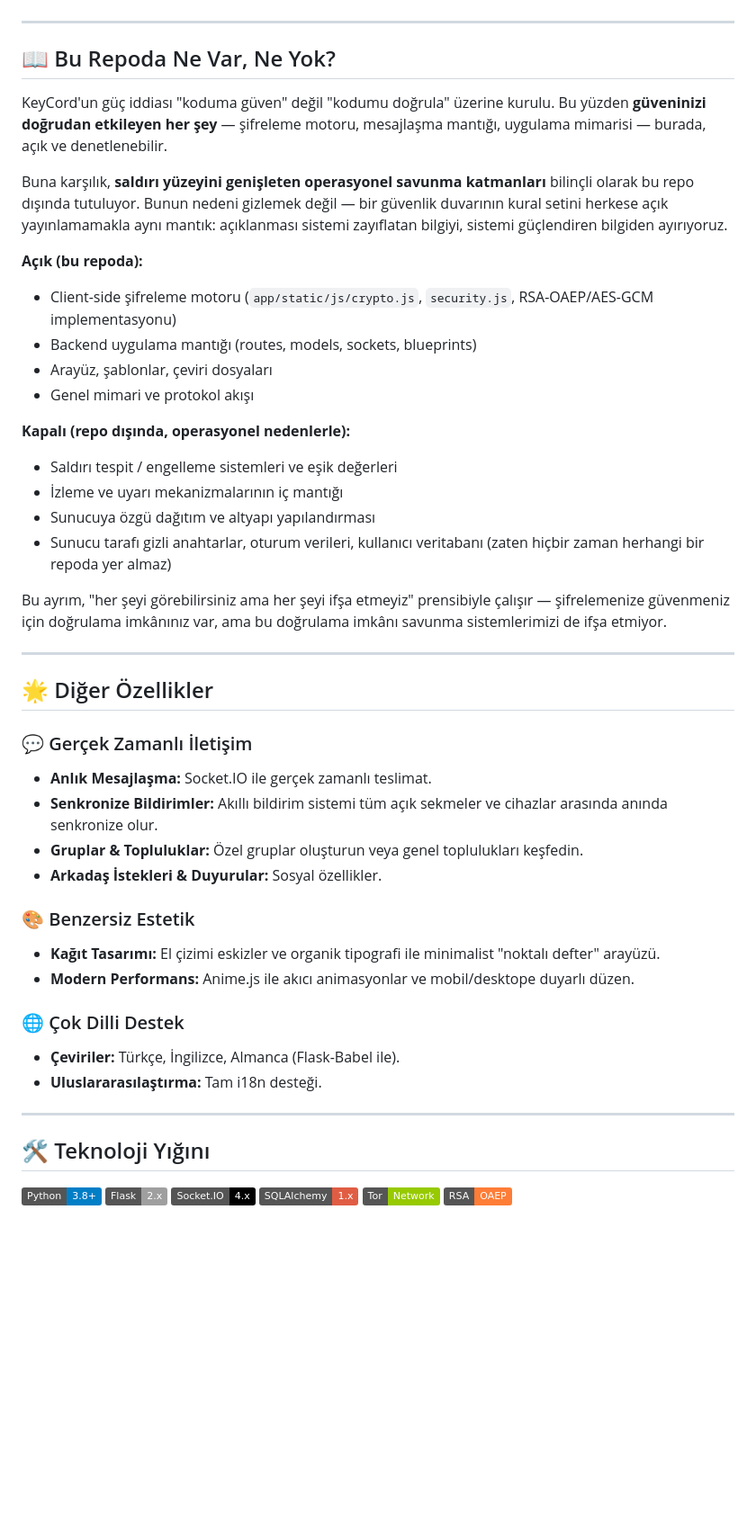
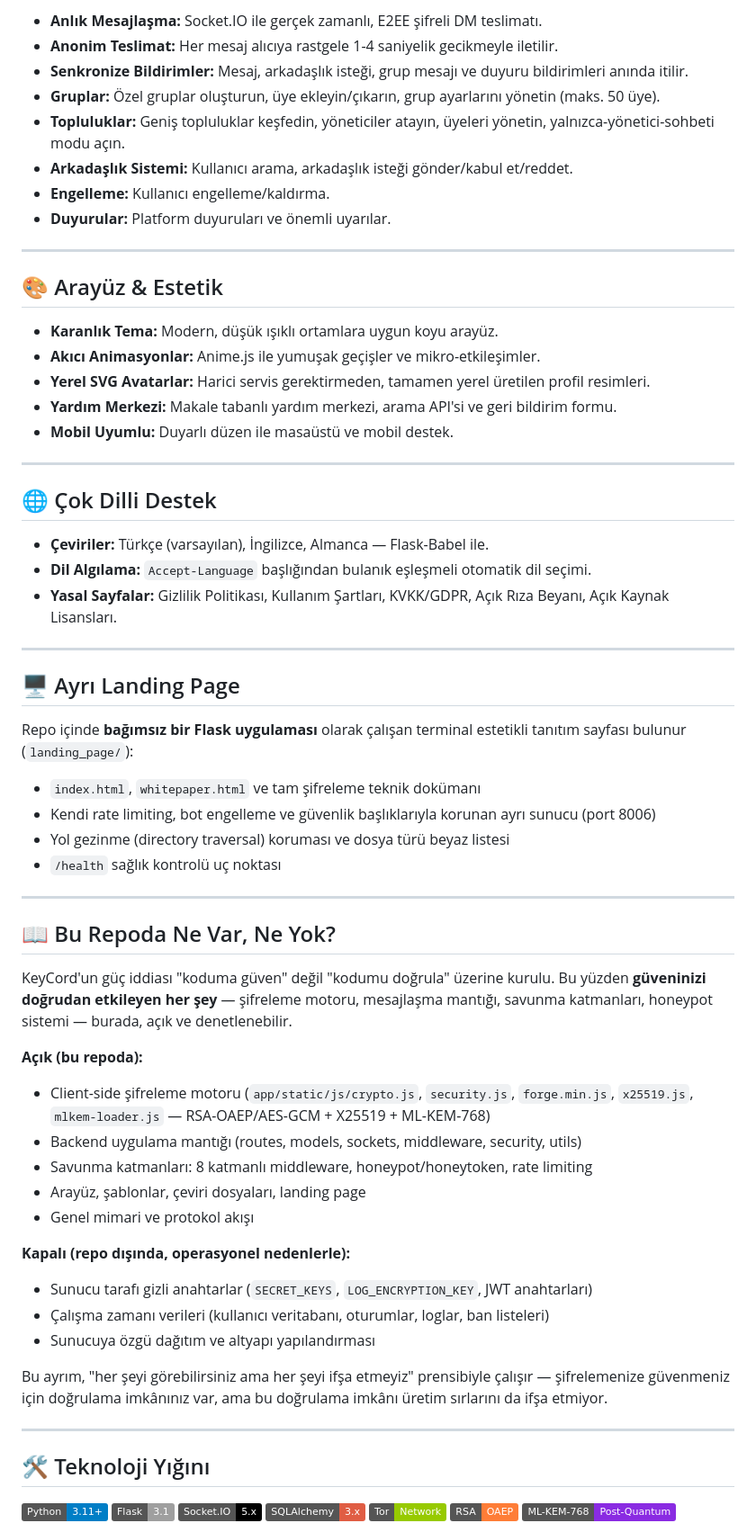
Before and after one commit to Keremcm/KeyCord, a Markdown page: README.md, the part around one of its changes. Shown at 90% size. Rendered like a GitHub page; badges without logos; blank space fills up the shorter version.

Commit message:
readme update: güncel özellikler ve mimari

```diff
--- a/README.md
+++ b/README.md
@@ -31,47 +84,64 @@
+- **Anlık Mesajlaşma:** Socket.IO ile gerçek zamanlı, E2EE şifreli DM teslimatı.
+- **Anonim Teslimat:** Her mesaj alıcıya rastgele 1-4 saniyelik gecikmeyle iletilir.
+- **Senkronize Bildirimler:** Mesaj, arkadaşlık isteği, grup mesajı ve duyuru bildirimleri anında itilir.
+- **Gruplar:** Özel gruplar oluşturun, üye ekleyin/çıkarın, grup ayarlarını yönetin (maks. 50 üye).
+- **Topluluklar:** Geniş topluluklar keşfedin, yöneticiler atayın, üyeleri yönetin, yalnızca-yönetici-sohbeti modu açın.
+- **Arkadaşlık Sistemi:** Kullanıcı arama, arkadaşlık isteği gönder/kabul et/reddet.
+- **Engelleme:** Kullanıcı engelleme/kaldırma.
+- **Duyurular:** Platform duyuruları ve önemli uyarılar.
+
+---
+
+## 🎨 Arayüz & Estetik
+
+- **Karanlık Tema:** Modern, düşük ışıklı ortamlara uygun koyu arayüz.
+- **Akıcı Animasyonlar:** Anime.js ile yumuşak geçişler ve mikro-etkileşimler.
+- **Yerel SVG Avatarlar:** Harici servis gerektirmeden, tamamen yerel üretilen profil resimleri.
+- **Yardım Merkezi:** Makale tabanlı yardım merkezi, arama API'si ve geri bildirim formu.
+- **Mobil Uyumlu:** Duyarlı düzen ile masaüstü ve mobil destek.
+
+---
+
+## 🌐 Çok Dilli Destek
+
+- **Çeviriler:** Türkçe (varsayılan), İngilizce, Almanca — Flask-Babel ile.
+- **Dil Algılama:** `Accept-Language` başlığından bulanık eşleşmeli otomatik dil seçimi.
+- **Yasal Sayfalar:** Gizlilik Politikası, Kullanım Şartları, KVKK/GDPR, Açık Rıza Beyanı, Açık Kaynak Lisansları.
+
+---
+
+## 🖥️ Ayrı Landing Page
+
+Repo içinde **bağımsız bir Flask uygulaması** olarak çalışan terminal estetikli tanıtım sayfası bulunur (`landing_page/`):
+
+- `index.html`, `whitepaper.html` ve tam şifreleme teknik dokümanı
+- Kendi rate limiting, bot engelleme ve güvenlik başlıklarıyla korunan ayrı sunucu (port 8006)
+- Yol gezinme (directory traversal) koruması ve dosya türü beyaz listesi
+- `/health` sağlık kontrolü uç noktası
 
 ---
 
 ## 📖 Bu Repoda Ne Var, Ne Yok?
 
-KeyCord'un güç iddiası "koduma güven" değil "kodumu doğrula" üzerine kurulu. Bu yüzden **güveninizi doğrudan etkileyen her şey** — şifreleme motoru, mesajlaşma mantığı, uygulama mimarisi — burada, açık ve denetlenebilir.
-
-Buna karşılık, **saldırı yüzeyini genişleten operasyonel savunma katmanları** bilinçli olarak bu repo dışında tutuluyor. Bunun nedeni gizlemek değil — bir güvenlik duvarının kural setini herkese açık yayınlamamakla aynı mantık: açıklanması sistemi zayıflatan bilgiyi, sistemi güçlendiren bilgiden ayırıyoruz.
+KeyCord'un güç iddiası "koduma güven" değil "kodumu doğrula" üzerine kurulu. Bu yüzden **güveninizi doğrudan etkileyen her şey** — şifreleme motoru, mesajlaşma mantığı, savunma katmanları, honeypot sistemi — burada, açık ve denetlenebilir.
 
 **Açık (bu repoda):**
-- Client-side şifreleme motoru (`app/static/js/crypto.js`, `security.js`, RSA-OAEP/AES-GCM implementasyonu)
-- Backend uygulama mantığı (routes, models, sockets, blueprints)
-- Arayüz, şablonlar, çeviri dosyaları
+- Client-side şifreleme motoru (`app/static/js/crypto.js`, `security.js`, `forge.min.js`, `x25519.js`, `mlkem-loader.js` — RSA-OAEP/AES-GCM + X25519 + ML-KEM-768)
+- Backend uygulama mantığı (routes, models, sockets, middleware, security, utils)
+- Savunma katmanları: 8 katmanlı middleware, honeypot/honeytoken, rate limiting
+- Arayüz, şablonlar, çeviri dosyaları, landing page
 - Genel mimari ve protokol akışı
 
 **Kapalı (repo dışında, operasyonel nedenlerle):**
-- Saldırı tespit / engelleme sistemleri ve eşik değerleri
-- İzleme ve uyarı mekanizmalarının iç mantığı
+- Sunucu tarafı gizli anahtarlar (`SECRET_KEYS`, `LOG_ENCRYPTION_KEY`, JWT anahtarları)
+- Çalışma zamanı verileri (kullanıcı veritabanı, oturumlar, loglar, ban listeleri)
 - Sunucuya özgü dağıtım ve altyapı yapılandırması
-- Sunucu tarafı gizli anahtarlar, oturum verileri, kullanıcı veritabanı (zaten hiçbir zaman herhangi bir repoda yer almaz)
 
-Bu ayrım, "her şeyi görebilirsiniz ama her şeyi ifşa etmeyiz" prensibiyle çalışır — şifrelemenize güvenmeniz için doğrulama imkânınız var, ama bu doğrulama imkânı savunma sistemlerimizi de ifşa etmiyor.
-
----
-
-## 🌟 Diğer Özellikler
-
-### 💬 Gerçek Zamanlı İletişim
-- **Anlık Mesajlaşma:** Socket.IO ile gerçek zamanlı teslimat.
-- **Senkronize Bildirimler:** Akıllı bildirim sistemi tüm açık sekmeler ve cihazlar arasında anında senkronize olur.
-- **Gruplar & Topluluklar:** Özel gruplar oluşturun veya genel toplulukları keşfedin.
-- **Arkadaş İstekleri & Duyurular:** Sosyal özellikler.
-
-### 🎨 Benzersiz Estetik
-- **Kağıt Tasarımı:** El çizimi eskizler ve organik tipografi ile minimalist "noktalı defter" arayüzü.
-- **Modern Performans:** Anime.js ile akıcı animasyonlar ve mobil/desktope duyarlı düzen.
-
-### 🌐 Çok Dilli Destek
-- **Çeviriler:** Türkçe, İngilizce, Almanca (Flask-Babel ile).
-- **Uluslararasılaştırma:** Tam i18n desteği.
+Bu ayrım, "her şeyi görebilirsiniz ama her şeyi ifşa etmeyiz" prensibiyle çalışır — şifrelemenize güvenmeniz için doğrulama imkânınız var, ama bu doğrulama imkânı üretim sırlarını da ifşa etmiyor.
 
 ---
 
 ## 🛠️ Teknoloji Yığını
 
-![Python](https://img.shields.io/badge/Python-3.8+-blue) ![Flask](https://img.shields.io/badge/Flask-2.x-lightgrey) ![Socket.IO](https://img.shields.io/badge/Socket.IO-4.x-black) ![SQLAlchemy](https://img.shields.io/badge/SQLAlchemy-1.x-red) ![Tor](https://img.shields.io/badge/Tor-Network-green) ![RSA](https://img.shields.io/badge/RSA-OAEP-orange)
+![Python](https://img.shields.io/badge/Python-3.11+-blue) ![Flask](https://img.shields.io/badge/Flask-3.1-lightgrey) ![Socket.IO](https://img.shields.io/badge/Socket.IO-5.x-black) ![SQLAlchemy](https://img.shields.io/badge/SQLAlchemy-3.x-red) ![Tor](https://img.shields.io/badge/Tor-Network-green) ![RSA](https://img.shields.io/badge/RSA-OAEP-orange) ![ML-KEM](https://img.shields.io/badge/ML--KEM--768-Post--Quantum-blueviolet)
 
```
Also changed, not shown: other parts of README.md (+92 -16 lines).
